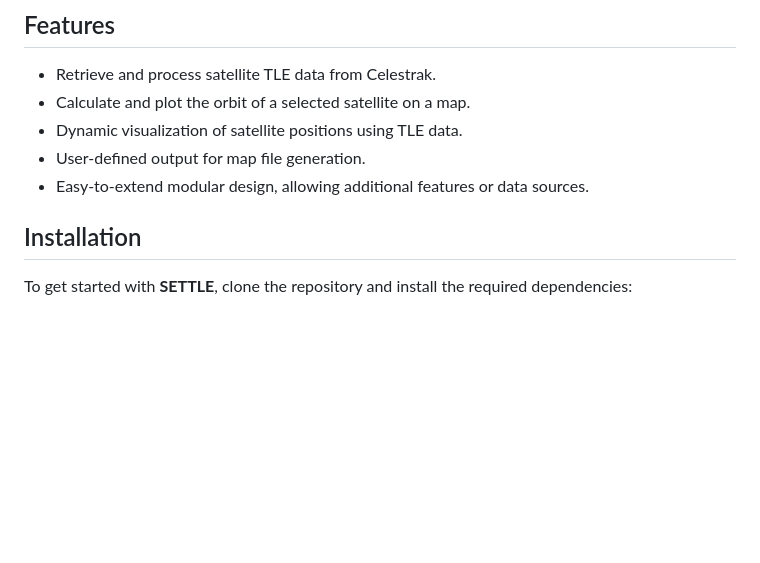
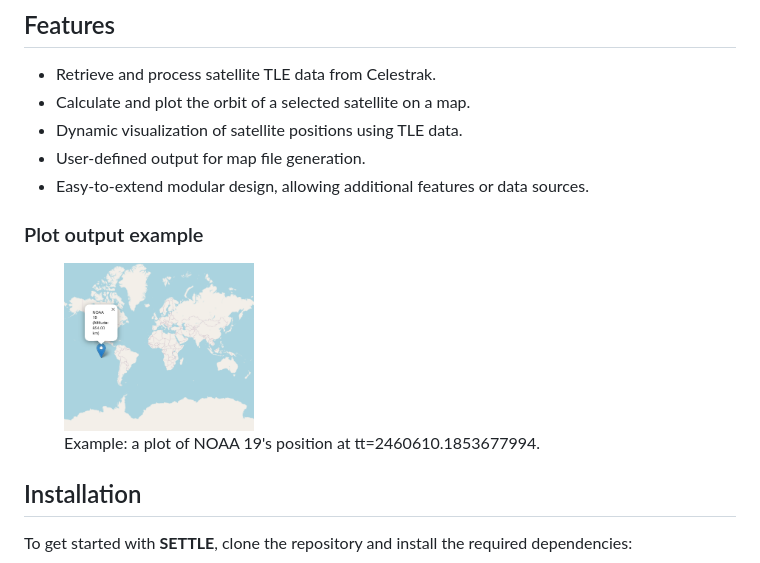
Before and after one commit to mgrinstein/STOMMP, a Markdown page: README.md, the part around the change. Drawn GitHub-style; pictures changed too: examples/NOAA_19_example.png (added); blank space fills up the shorter version.

Commit message:
docs: add example

```diff
--- a/README.md
+++ b/README.md
@@ -8,6 +8,16 @@
 - Dynamic visualization of satellite positions using TLE data.
 - User-defined output for map file generation.
 - Easy-to-extend modular design, allowing additional features or data sources.
+
+### Plot output example
+<figure>
+<img
+        src="examples/NOAA_19_example.png"
+        width=30%
+        title="Example"
+/>
+<figcaption>Example: a plot of NOAA 19's position at tt=2460610.1853677994.</figcaption>
+</figure>
 
 ## Installation
 
```
